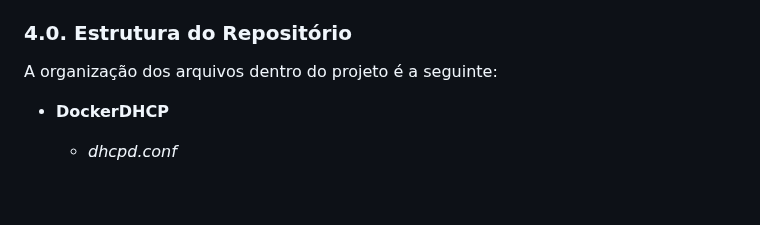
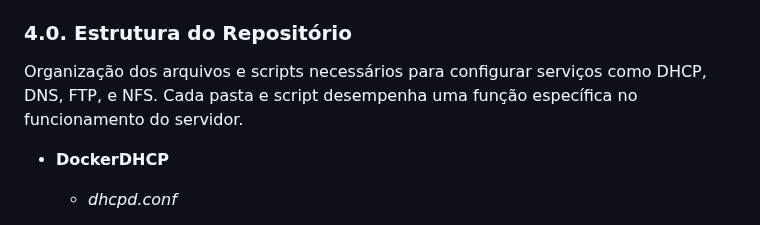
Before and after one commit to NeerdyBee/Seguran-aDaInforma-o-ProjetoFinal, a Markdown page: README.md, the part around the change. GitHub-like rendering; blank space fills up the shorter version.

```diff
--- a/README.md
+++ b/README.md
@@ -98,7 +98,7 @@ Implementamos uma rotina de backups automatizados utilizando o **rsync** para ga
 
 ### 4.0. Estrutura do Repositório
 
-A organização dos arquivos dentro do projeto é a seguinte:
+Organização dos arquivos e scripts necessários para configurar serviços como DHCP, DNS, FTP, e NFS. Cada pasta e script desempenha uma função específica no funcionamento do servidor.
 
 - **DockerDHCP**
   - *dhcpd.conf*
```
